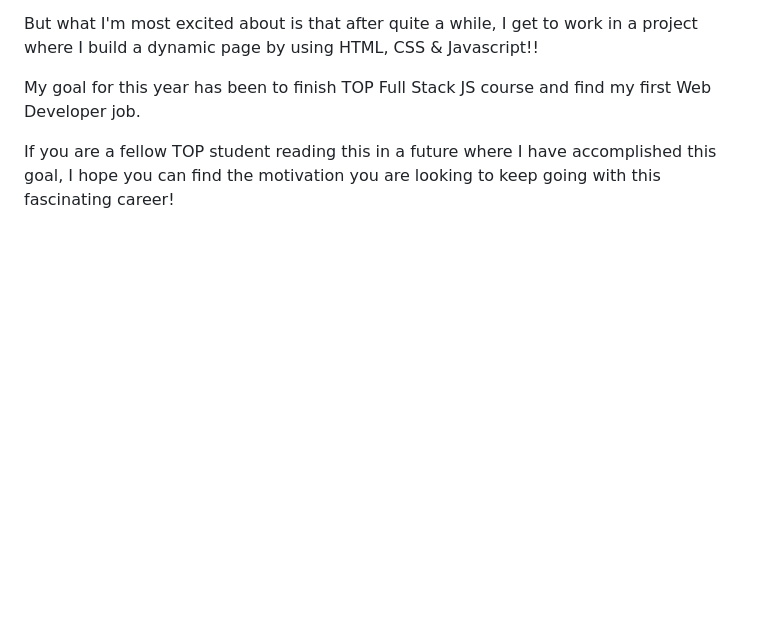
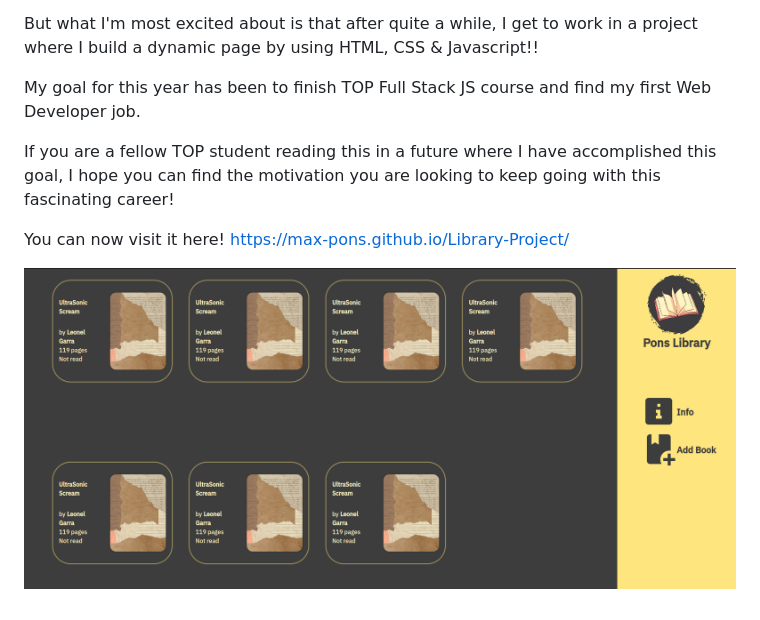
Before and after one commit to Max-Pons/Library-Project, a Markdown page: README.md, the part around the change. Drawn GitHub-style; pictures changed too: img/Library.png (added); blank space fills up the shorter version.

```diff
--- a/README.md
+++ b/README.md
@@ -14,3 +14,7 @@ my first Web Developer job.
 
 If you are a fellow TOP student reading this in a future where I have accomplished this goal, I hope you
 can find the motivation you are looking to keep going with this fascinating career!
+
+You can now visit it here! https://max-pons.github.io/Library-Project/
+
+![Page Picture](img/Library.png)
```
Also changed, not shown: img/Tab Icon .png (added), 6 other files.
